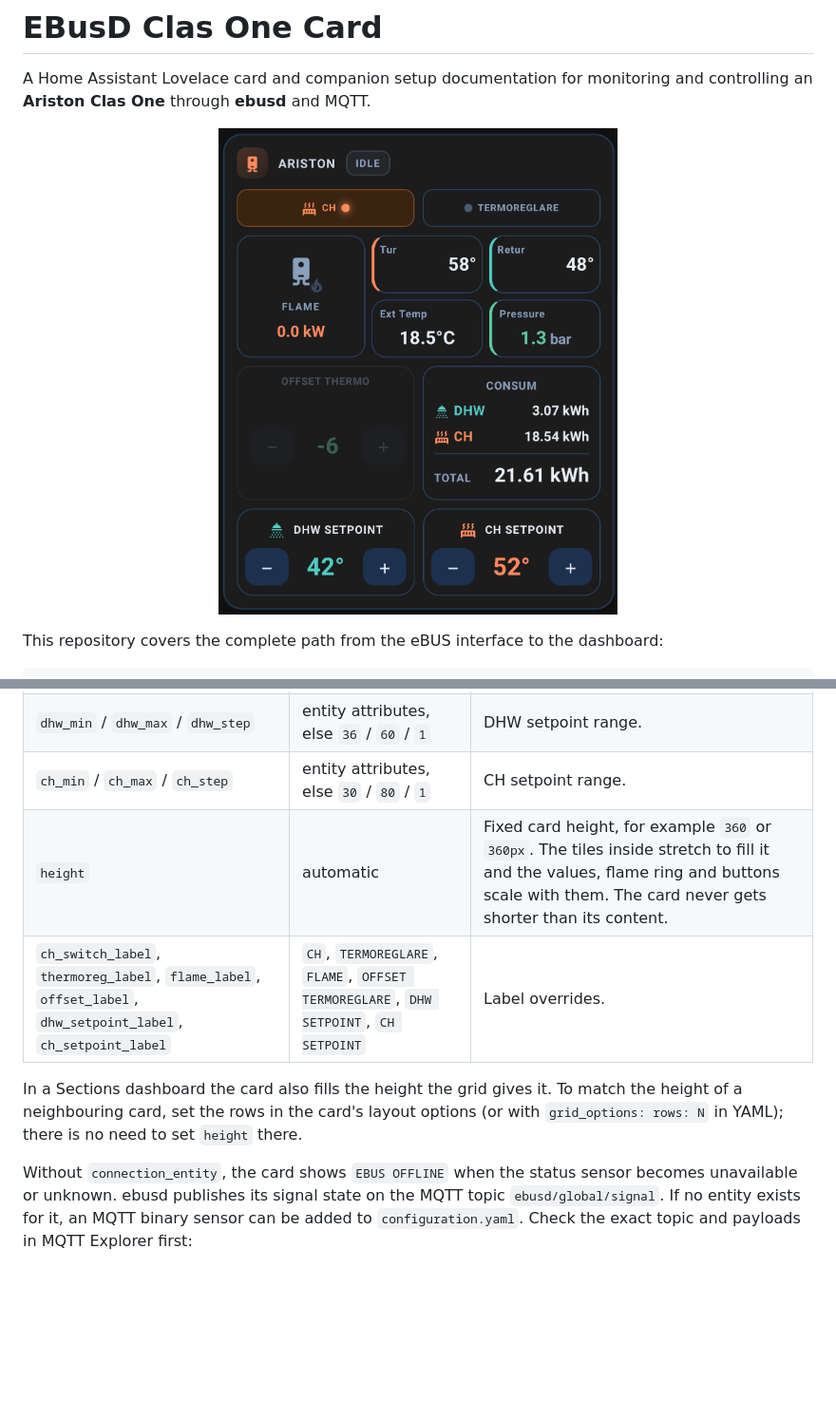
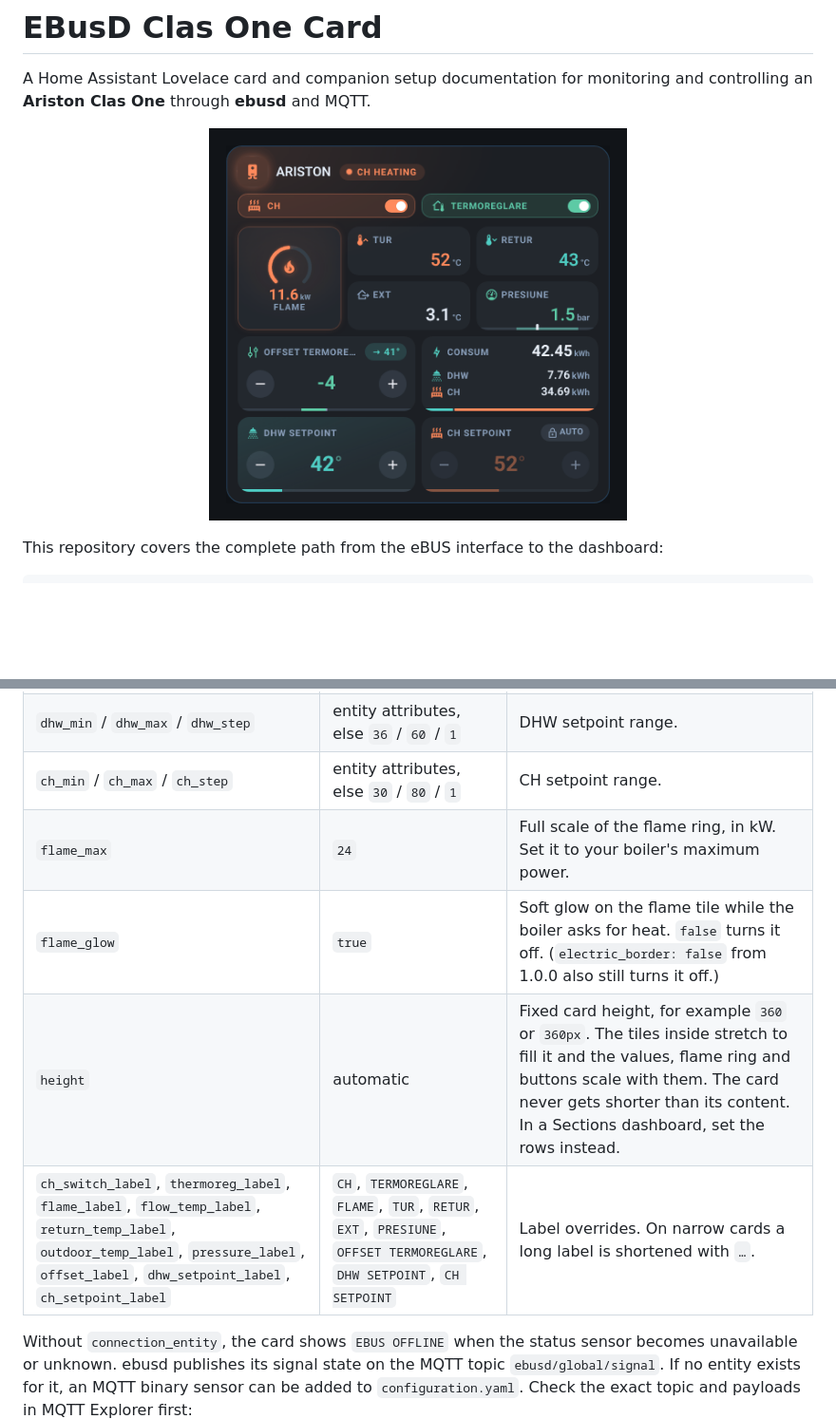
Before and after one commit to phateks/EBusD-ClasONE-card, a Markdown page: README.md, 2 parts joined by grey strips. Shown at 95% size. GitHub-like rendering; pictures changed too: docs/preview.png; blank space fills up the shorter version.

```diff
--- a/README.md
+++ b/README.md
@@ -3,7 +3,7 @@
 A Home Assistant Lovelace card and companion setup documentation for monitoring and
 controlling an **Ariston Clas One** through **ebusd** and MQTT.
 
-<p align="center"><img src="docs/preview.png" alt="EBusD Clas One Card" width="420"></p>
+<p align="center"><img src="docs/preview.png" alt="EBusD Clas One Card on a phone, heating" width="440"></p>
 
 This repository covers the complete path from the eBUS interface to the dashboard:
 
@@ -95,12 +157,10 @@ pressure_label: PRESSURE
 | `consumption_label` / `consumption_decimals` | `CONSUM` / `1` | Title and decimals of the consumption box. |
 | `dhw_min` / `dhw_max` / `dhw_step` | entity attributes, else `36` / `60` / `1` | DHW setpoint range. |
 | `ch_min` / `ch_max` / `ch_step` | entity attributes, else `30` / `80` / `1` | CH setpoint range. |
-| `height` | automatic | Fixed card height, for example `360` or `360px`. The tiles inside stretch to fill it and the values, flame ring and buttons scale with them. The card never gets shorter than its content. |
-| `ch_switch_label`, `thermoreg_label`, `flame_label`, `offset_label`, `dhw_setpoint_label`, `ch_setpoint_label` | `CH`, `TERMOREGLARE`, `FLAME`, `OFFSET TERMOREGLARE`, `DHW SETPOINT`, `CH SETPOINT` | Label overrides. |
-
-In a Sections dashboard the card also fills the height the grid gives it. To match
-the height of a neighbouring card, set the rows in the card's layout options (or with
-`grid_options: rows: N` in YAML); there is no need to set `height` there.
+| `flame_max` | `24` | Full scale of the flame ring, in kW. Set it to your boiler's maximum power. |
+| `flame_glow` | `true` | Soft glow on the flame tile while the boiler asks for heat. `false` turns it off. (`electric_border: false` from 1.0.0 also still turns it off.) |
+| `height` | automatic | Fixed card height, for example `360` or `360px`. The tiles inside stretch to fill it and the values, flame ring and buttons scale with them. The card never gets shorter than its content. In a Sections dashboard, set the rows instead. |
+| `ch_switch_label`, `thermoreg_label`, `flame_label`, `flow_temp_label`, `return_temp_label`, `outdoor_temp_label`, `pressure_label`, `offset_label`, `dhw_setpoint_label`, `ch_setpoint_label` | `CH`, `TERMOREGLARE`, `FLAME`, `TUR`, `RETUR`, `EXT`, `PRESIUNE`, `OFFSET TERMOREGLARE`, `DHW SETPOINT`, `CH SETPOINT` | Label overrides. On narrow cards a long label is shortened with `…`. |
 
 Without `connection_entity`, the card shows `EBUS OFFLINE` when the status sensor
 becomes unavailable or unknown. ebusd publishes its signal state on the MQTT topic
```
Also changed, not shown: other parts of README.md (+75 -13 lines), docs/SETUP.md (+2 -1 lines), docs/TROUBLESHOOTING.md (+8 -1 lines), docs/images/desktop.png (added), docs/images/height.png (added), docs/images/light.png (added), docs/images/states.png (added).
